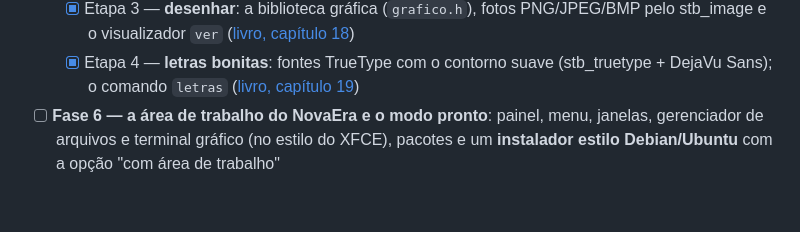
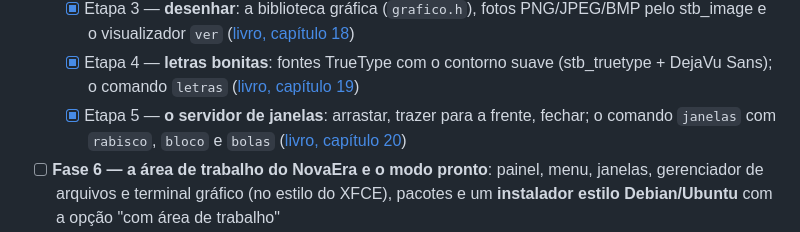
Before and after one commit to josedavimoura579-ai/NewEra-Karnel, a Markdown page: README.md, the part around the change. Rendered like a GitHub page; blank space fills up the shorter version.

```diff
--- a/README.md
+++ b/README.md
@@ -496,6 +496,7 @@ degraus, e cada fase já entrega algo usável. Detalhes em
   - [x] Etapa 2 — **o mouse**: a seta na tela, cliques e roda; o comando `mouse` ([livro, capítulo 17](nefs/livro/17-o-mouse.md))
   - [x] Etapa 3 — **desenhar**: a biblioteca gráfica (`grafico.h`), fotos PNG/JPEG/BMP pelo stb_image e o visualizador `ver` ([livro, capítulo 18](nefs/livro/18-desenhar.md))
   - [x] Etapa 4 — **letras bonitas**: fontes TrueType com o contorno suave (stb_truetype + DejaVu Sans); o comando `letras` ([livro, capítulo 19](nefs/livro/19-letras-bonitas.md))
+  - [x] Etapa 5 — **o servidor de janelas**: arrastar, trazer para a frente, fechar; o comando `janelas` com `rabisco`, `bloco` e `bolas` ([livro, capítulo 20](nefs/livro/20-o-servidor-de-janelas.md))
 - [ ] **Fase 6 — a área de trabalho do NovaEra e o modo pronto**: painel, menu, janelas, gerenciador de arquivos e terminal gráfico (no estilo do XFCE), pacotes e um **instalador estilo Debian/Ubuntu** com a opção "com área de trabalho"
 - [ ] **Fase 7 — rede e o XFCE4 de verdade**: TCP/IP, porte do GCC ou do clang, do X11, do GTK e do **XFCE4**
 
```
Also changed, not shown: nefs/FASE5.md (+14 -1 lines), nefs/README.md (+1 -0 lines), nefs/livro/20-o-servidor-de-janelas.md (added, +117 -0 lines), arte/janelas.png (added), 11 other files.
